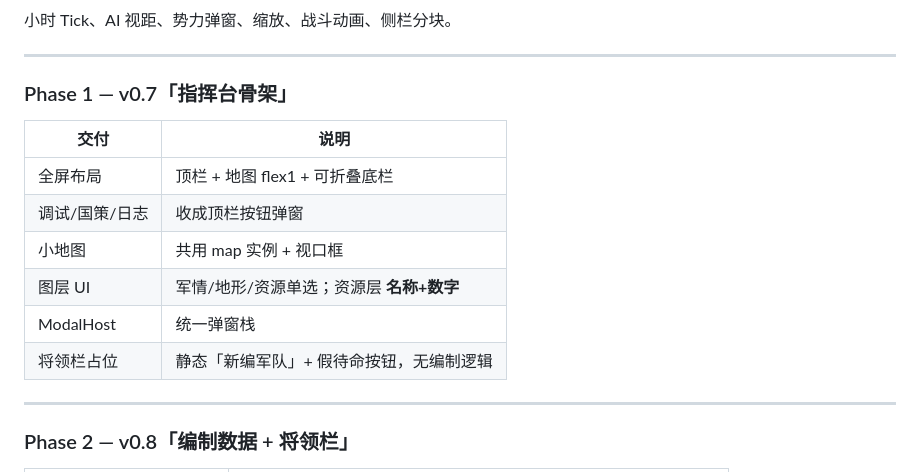
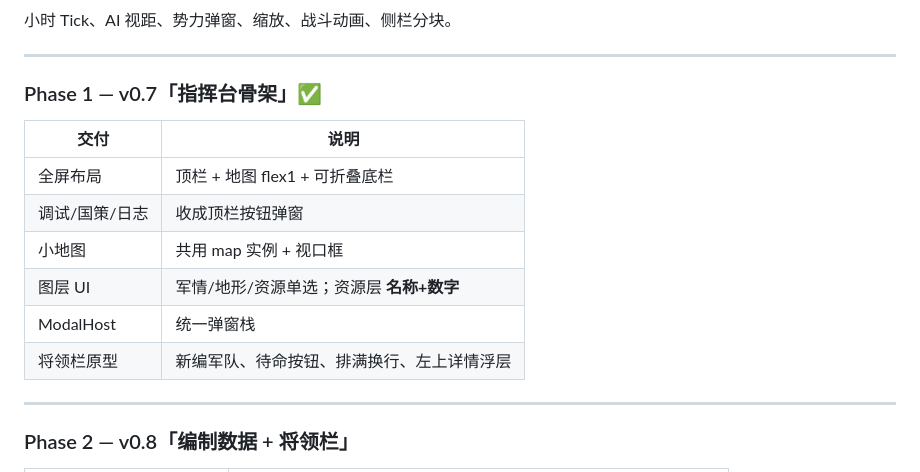
Before and after one commit to jk9988610/Hearts-of-Heroes, a Markdown page: docs/UPDATE_PLAN_V07.md, the part around the change. Drawn GitHub-style.

Commit message:
docs: 更新基线为 v0.7.0
Co-authored-by: jk9988610 <jk9988610@users.noreply.github.com>

```diff
--- a/docs/UPDATE_PLAN_V07.md
+++ b/docs/UPDATE_PLAN_V07.md
@@ -234,7 +234,7 @@
 
 ---
 
-### Phase 1 — v0.7「指挥台骨架」
+### Phase 1 — v0.7「指挥台骨架」✅
 
 | 交付 | 说明 |
 |------|------|
@@ -243,7 +243,7 @@
 | 小地图 | 共用 map 实例 + 视口框 |
 | 图层 UI | 军情/地形/资源单选；资源层 **名称+数字** |
 | ModalHost | 统一弹窗栈 |
-| 将领栏占位 | 静态「新编军队」+ 假待命按钮，无编制逻辑 |
+| 将领栏原型 | 新编军队、待命按钮、排满换行、左上详情浮层 |
 
 ---
 
```
